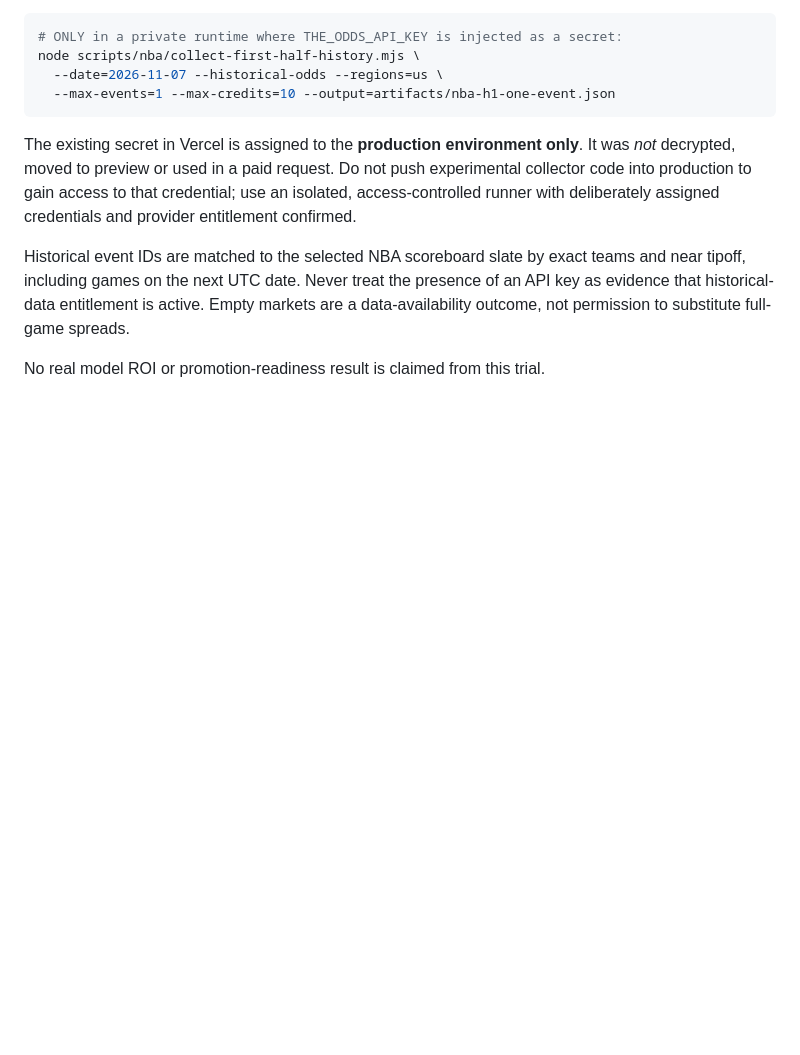
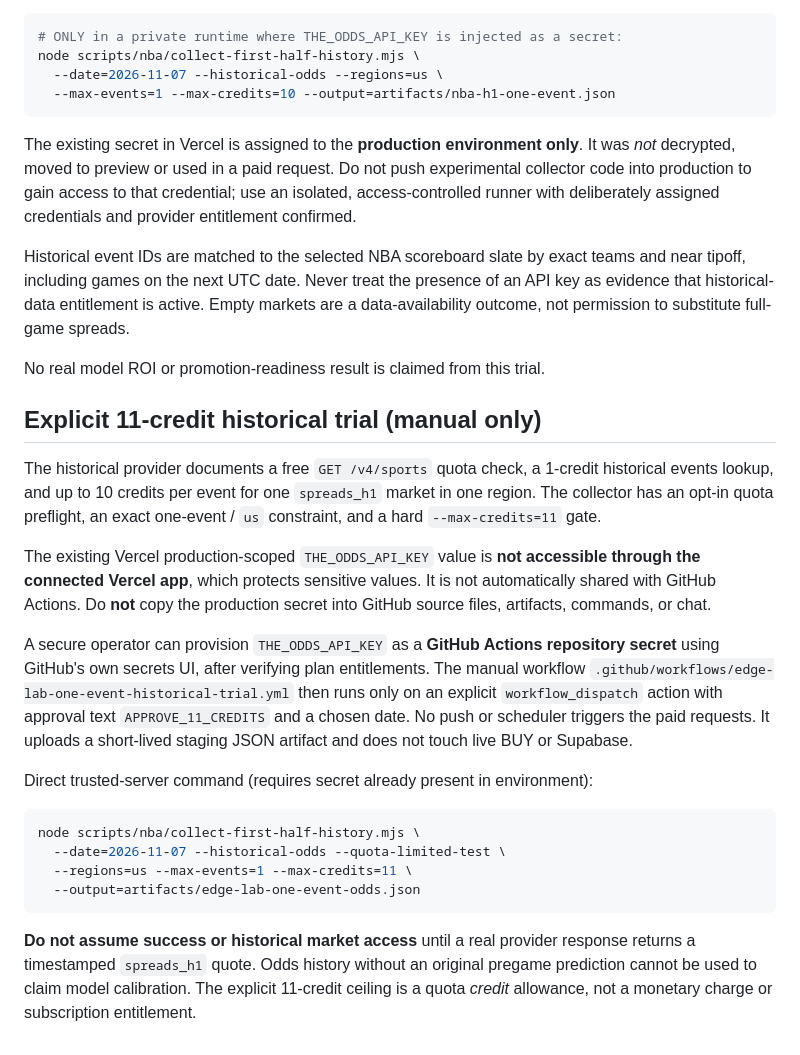
Before and after one commit to Ervinx55/sports-analytics-prediction-system, a Markdown page: docs/operations/nba-first-half-shadow.md, the part around the change. Rendered like a GitHub page; blank space fills up the shorter version.

Commit message:
docs(edge-lab): document guarded 11-credit workflow and secret-scoped blockers

````diff
--- a/docs/operations/nba-first-half-shadow.md
+++ b/docs/operations/nba-first-half-shadow.md
@@ -139,3 +139,39 @@ The existing secret in Vercel is assigned to the **production environment only**
 Historical event IDs are matched to the selected NBA scoreboard slate by exact teams and near tipoff, including games on the next UTC date. Never treat the presence of an API key as evidence that historical-data entitlement is active. Empty markets are a data-availability outcome, not permission to substitute full-game spreads.
 
 No real model ROI or promotion-readiness result is claimed from this trial.
+
+## Explicit 11-credit historical trial (manual only)
+
+The historical provider documents a free `GET /v4/sports` quota check, a
+1-credit historical events lookup, and up to 10 credits per event for one
+`spreads_h1` market in one region. The collector has an opt-in quota preflight,
+an exact one-event / `us` constraint, and a hard `--max-credits=11` gate.
+
+The existing Vercel production-scoped `THE_ODDS_API_KEY` value is **not
+accessible through the connected Vercel app**, which protects sensitive values.
+It is not automatically shared with GitHub Actions. Do **not** copy the
+production secret into GitHub source files, artifacts, commands, or chat.
+
+A secure operator can provision `THE_ODDS_API_KEY` as a **GitHub Actions
+repository secret** using GitHub's own secrets UI, after verifying plan
+entitlements. The manual workflow
+`.github/workflows/edge-lab-one-event-historical-trial.yml` then runs only
+on an explicit `workflow_dispatch` action with approval text
+`APPROVE_11_CREDITS` and a chosen date. No push or scheduler triggers
+the paid requests. It uploads a short-lived staging JSON artifact and does
+not touch live BUY or Supabase.
+
+Direct trusted-server command (requires secret already present in environment):
+
+```sh
+node scripts/nba/collect-first-half-history.mjs \
+  --date=2026-11-07 --historical-odds --quota-limited-test \
+  --regions=us --max-events=1 --max-credits=11 \
+  --output=artifacts/edge-lab-one-event-odds.json
+```
+
+**Do not assume success or historical market access** until a real provider
+response returns a timestamped `spreads_h1` quote. Odds history without
+an original pregame prediction cannot be used to claim model calibration.
+The explicit 11-credit ceiling is a quota *credit* allowance, not a
+monetary charge or subscription entitlement.
````
